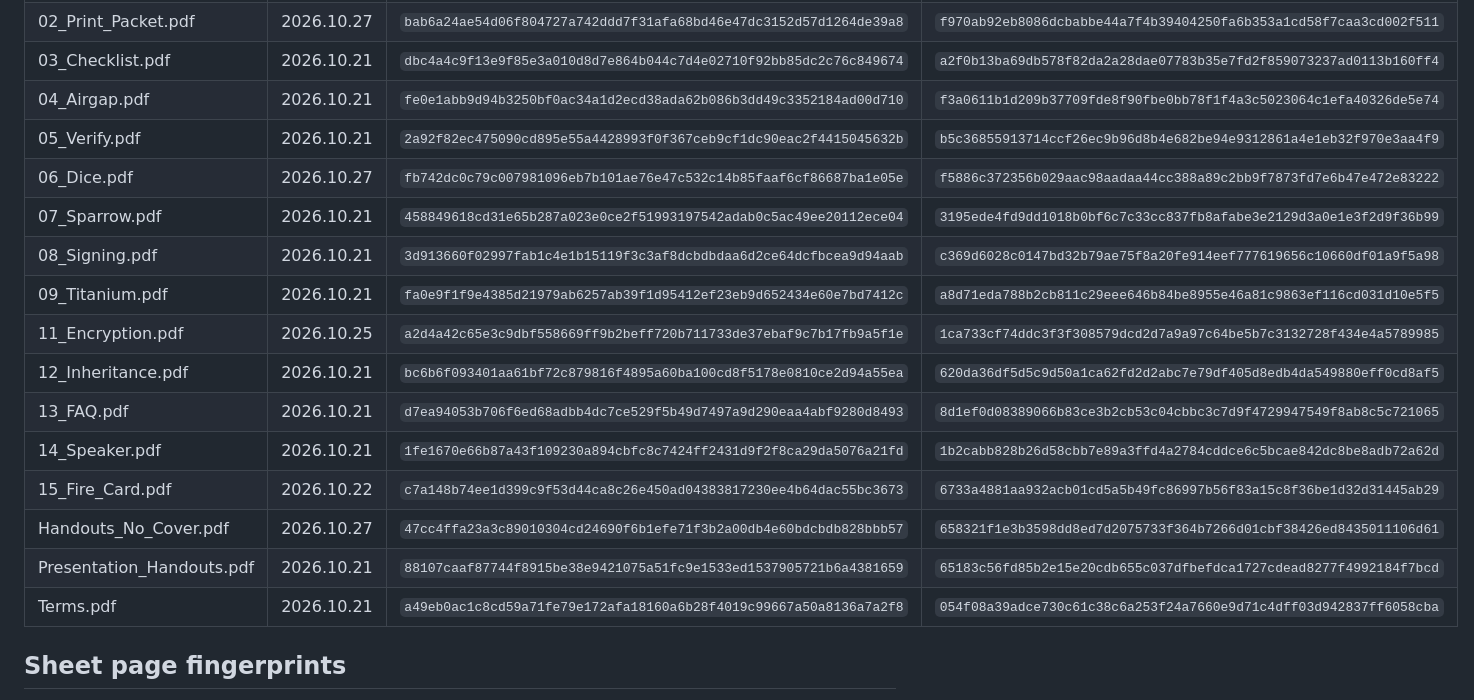
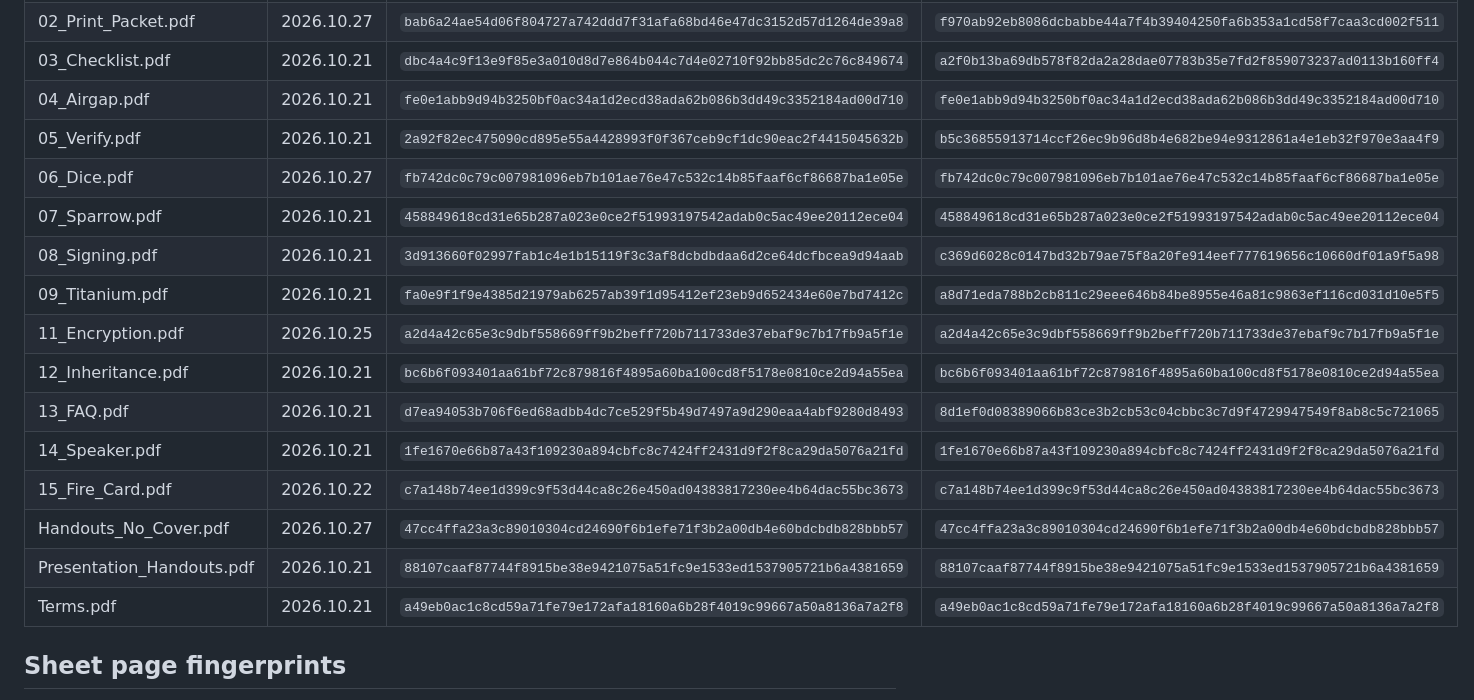
Before and after one commit to musthavemustash/plebum-dominium, a Markdown page: docs/kit/VERIFY.md, the part around the change. Drawn GitHub-style.

Commit message:
Update all VERIFY.md PDF hashes

```diff
--- a/docs/kit/VERIFY.md
+++ b/docs/kit/VERIFY.md
@@ -171,20 +171,20 @@ as served:
 | 00_Project_Overview.pdf | 2026.10.21 | `302559ce5fa92523d7c9741a9f6750bcebb63696d948480371748da7d3d5304a` | `2972a97e363a7cecf2318d8f37f3dfae6eb43c13323aaef3bbdb77b68cd89c06` |
 | 02_Print_Packet.pdf | 2026.10.27 | `bab6a24ae54d06f804727a742ddd7f31afa68bd46e47dc3152d57d1264de39a8` | `f970ab92eb8086dcbabbe44a7f4b39404250fa6b353a1cd58f7caa3cd002f511` |
 | 03_Checklist.pdf | 2026.10.21 | `dbc4a4c9f13e9f85e3a010d8d7e864b044c7d4e02710f92bb85dc2c76c849674` | `a2f0b13ba69db578f82da2a28dae07783b35e7fd2f859073237ad0113b160ff4` |
-| 04_Airgap.pdf | 2026.10.21 | `fe0e1abb9d94b3250bf0ac34a1d2ecd38ada62b086b3dd49c3352184ad00d710` | `f3a0611b1d209b37709fde8f90fbe0bb78f1f4a3c5023064c1efa40326de5e74` |
+| 04_Airgap.pdf | 2026.10.21 | `fe0e1abb9d94b3250bf0ac34a1d2ecd38ada62b086b3dd49c3352184ad00d710` | `fe0e1abb9d94b3250bf0ac34a1d2ecd38ada62b086b3dd49c3352184ad00d710` |
 | 05_Verify.pdf | 2026.10.21 | `2a92f82ec475090cd895e55a4428993f0f367ceb9cf1dc90eac2f4415045632b` | `b5c36855913714ccf26ec9b96d8b4e682be94e9312861a4e1eb32f970e3aa4f9` |
-| 06_Dice.pdf | 2026.10.27 | `fb742dc0c79c007981096eb7b101ae76e47c532c14b85faaf6cf86687ba1e05e` | `f5886c372356b029aac98aadaa44cc388a89c2bb9f7873fd7e6b47e472e83222` |
-| 07_Sparrow.pdf | 2026.10.21 | `458849618cd31e65b287a023e0ce2f51993197542adab0c5ac49ee20112ece04` | `3195ede4fd9dd1018b0bf6c7c33cc837fb8afabe3e2129d3a0e1e3f2d9f36b99` |
+| 06_Dice.pdf | 2026.10.27 | `fb742dc0c79c007981096eb7b101ae76e47c532c14b85faaf6cf86687ba1e05e` | `fb742dc0c79c007981096eb7b101ae76e47c532c14b85faaf6cf86687ba1e05e` |
+| 07_Sparrow.pdf | 2026.10.21 | `458849618cd31e65b287a023e0ce2f51993197542adab0c5ac49ee20112ece04` | `458849618cd31e65b287a023e0ce2f51993197542adab0c5ac49ee20112ece04` |
 | 08_Signing.pdf | 2026.10.21 | `3d913660f02997fab1c4e1b15119f3c3af8dcbdbdaa6d2ce64dcfbcea9d94aab` | `c369d6028c0147bd32b79ae75f8a20fe914eef777619656c10660df01a9f5a98` |
 | 09_Titanium.pdf | 2026.10.21 | `fa0e9f1f9e4385d21979ab6257ab39f1d95412ef23eb9d652434e60e7bd7412c` | `a8d71eda788b2cb811c29eee646b84be8955e46a81c9863ef116cd031d10e5f5` |
-| 11_Encryption.pdf | 2026.10.25 | `a2d4a42c65e3c9dbf558669ff9b2beff720b711733de37ebaf9c7b17fb9a5f1e` | `1ca733cf74ddc3f3f308579dcd2d7a9a97c64be5b7c3132728f434e4a5789985` |
-| 12_Inheritance.pdf | 2026.10.21 | `bc6b6f093401aa61bf72c879816f4895a60ba100cd8f5178e0810ce2d94a55ea` | `620da36df5d5c9d50a1ca62fd2d2abc7e79df405d8edb4da549880eff0cd8af5` |
+| 11_Encryption.pdf | 2026.10.25 | `a2d4a42c65e3c9dbf558669ff9b2beff720b711733de37ebaf9c7b17fb9a5f1e` | `a2d4a42c65e3c9dbf558669ff9b2beff720b711733de37ebaf9c7b17fb9a5f1e` |
+| 12_Inheritance.pdf | 2026.10.21 | `bc6b6f093401aa61bf72c879816f4895a60ba100cd8f5178e0810ce2d94a55ea` | `bc6b6f093401aa61bf72c879816f4895a60ba100cd8f5178e0810ce2d94a55ea` |
 | 13_FAQ.pdf | 2026.10.21 | `d7ea94053b706f6ed68adbb4dc7ce529f5b49d7497a9d290eaa4abf9280d8493` | `8d1ef0d08389066b83ce3b2cb53c04cbbc3c7d9f4729947549f8ab8c5c721065` |
-| 14_Speaker.pdf | 2026.10.21 | `1fe1670e66b87a43f109230a894cbfc8c7424ff2431d9f2f8ca29da5076a21fd` | `1b2cabb828b26d58cbb7e89a3ffd4a2784cddce6c5bcae842dc8be8adb72a62d` |
-| 15_Fire_Card.pdf | 2026.10.22 | `c7a148b74ee1d399c9f53d44ca8c26e450ad04383817230ee4b64dac55bc3673` | `6733a4881aa932acb01cd5a5b49fc86997b56f83a15c8f36be1d32d31445ab29` |
-| Handouts_No_Cover.pdf | 2026.10.27 | `47cc4ffa23a3c89010304cd24690f6b1efe71f3b2a00db4e60bdcbdb828bbb57` | `658321f1e3b3598dd8ed7d2075733f364b7266d01cbf38426ed8435011106d61` |
-| Presentation_Handouts.pdf | 2026.10.21 | `88107caaf87744f8915be38e9421075a51fc9e1533ed1537905721b6a4381659` | `65183c56fd85b2e15e20cdb655c037dfbefdca1727cdead8277f4992184f7bcd` |
-| Terms.pdf | 2026.10.21 | `a49eb0ac1c8cd59a71fe79e172afa18160a6b28f4019c99667a50a8136a7a2f8` | `054f08a39adce730c61c38c6a253f24a7660e9d71c4dff03d942837ff6058cba` |
+| 14_Speaker.pdf | 2026.10.21 | `1fe1670e66b87a43f109230a894cbfc8c7424ff2431d9f2f8ca29da5076a21fd` | `1fe1670e66b87a43f109230a894cbfc8c7424ff2431d9f2f8ca29da5076a21fd` |
+| 15_Fire_Card.pdf | 2026.10.22 | `c7a148b74ee1d399c9f53d44ca8c26e450ad04383817230ee4b64dac55bc3673` | `c7a148b74ee1d399c9f53d44ca8c26e450ad04383817230ee4b64dac55bc3673` |
+| Handouts_No_Cover.pdf | 2026.10.27 | `47cc4ffa23a3c89010304cd24690f6b1efe71f3b2a00db4e60bdcbdb828bbb57` | `47cc4ffa23a3c89010304cd24690f6b1efe71f3b2a00db4e60bdcbdb828bbb57` |
+| Presentation_Handouts.pdf | 2026.10.21 | `88107caaf87744f8915be38e9421075a51fc9e1533ed1537905721b6a4381659` | `88107caaf87744f8915be38e9421075a51fc9e1533ed1537905721b6a4381659` |
+| Terms.pdf | 2026.10.21 | `a49eb0ac1c8cd59a71fe79e172afa18160a6b28f4019c99667a50a8136a7a2f8` | `a49eb0ac1c8cd59a71fe79e172afa18160a6b28f4019c99667a50a8136a7a2f8` |
 
 <!-- END GENERATED: PDF FINGERPRINTS -->
 
```
